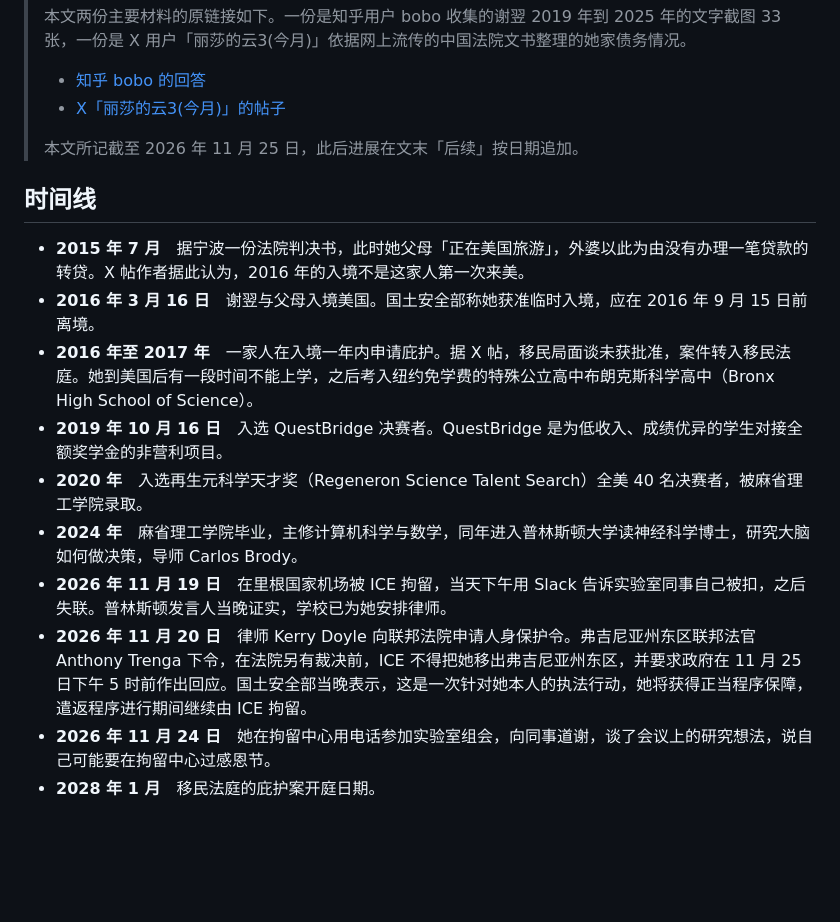
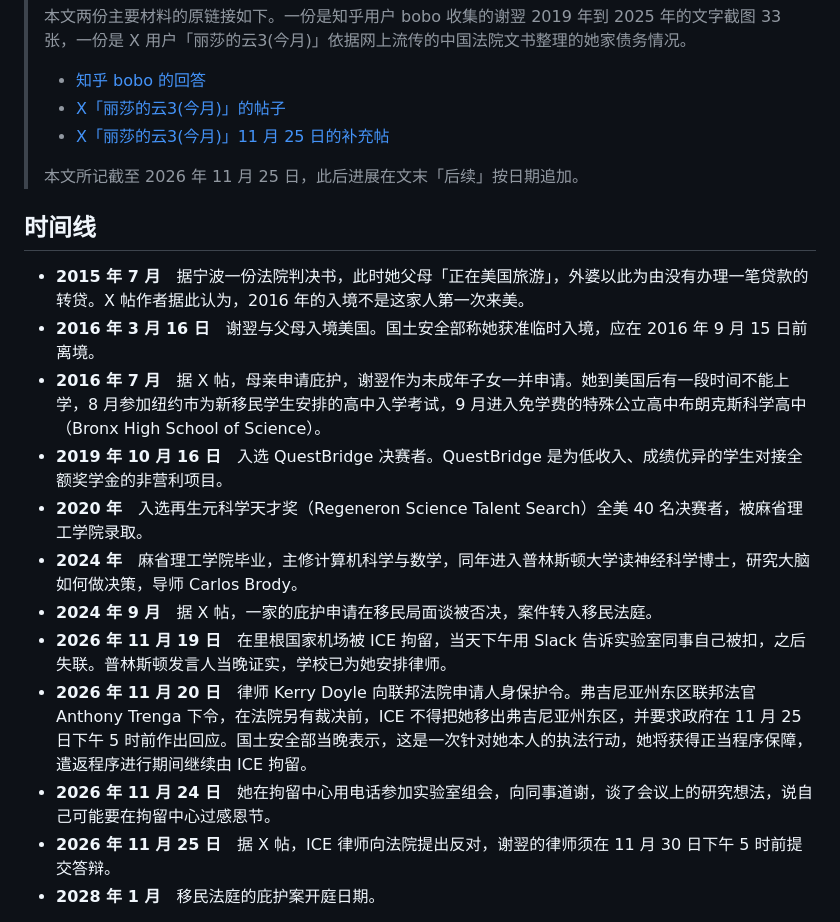
Before and after one commit to Taoshuke/jianzheng, a Markdown page: 大驱逐时代/2026-11-25-谢翌.md, the part around one of its changes. GitHub-like rendering; blank space fills up the shorter version.

```diff
--- a/大驱逐时代/2026-11-25-谢翌.md
+++ b/大驱逐时代/2026-11-25-谢翌.md
@@ -12,6 +12,7 @@
 >
 > - [知乎 bobo 的回答](https://www.zhihu.com/question/2107456808227034921/answer/2108529356859503777)
 > - [X「丽莎的云3(今月)」的帖子](https://x.com/glimmer0324/status/2125365748809814334)
+> - [X「丽莎的云3(今月)」11 月 25 日的补充帖](https://x.com/glimmer0324/status/2125792197991887046)
 >
 > 本文所记截至 2026 年 11 月 25 日，此后进展在文末「后续」按日期追加。
 
@@ -19,13 +20,15 @@
 
 - **2015 年 7 月**　据宁波一份法院判决书，此时她父母「正在美国旅游」，外婆以此为由没有办理一笔贷款的转贷。X 帖作者据此认为，2016 年的入境不是这家人第一次来美。
 - **2016 年 3 月 16 日**　谢翌与父母入境美国。国土安全部称她获准临时入境，应在 2016 年 9 月 15 日前离境。
-- **2016 年至 2017 年**　一家人在入境一年内申请庇护。据 X 帖，移民局面谈未获批准，案件转入移民法庭。她到美国后有一段时间不能上学，之后考入纽约免学费的特殊公立高中布朗克斯科学高中（Bronx High School of Science）。
+- **2016 年 7 月**　据 X 帖，母亲申请庇护，谢翌作为未成年子女一并申请。她到美国后有一段时间不能上学，8 月参加纽约市为新移民学生安排的高中入学考试，9 月进入免学费的特殊公立高中布朗克斯科学高中（Bronx High School of Science）。
 - **2019 年 10 月 16 日**　入选 QuestBridge 决赛者。QuestBridge 是为低收入、成绩优异的学生对接全额奖学金的非营利项目。
 - **2020 年**　入选再生元科学天才奖（Regeneron Science Talent Search）全美 40 名决赛者，被麻省理工学院录取。
 - **2024 年**　麻省理工学院毕业，主修计算机科学与数学，同年进入普林斯顿大学读神经科学博士，研究大脑如何做决策，导师 Carlos Brody。
+- **2024 年 9 月**　据 X 帖，一家的庇护申请在移民局面谈被否决，案件转入移民法庭。
 - **2026 年 11 月 19 日**　在里根国家机场被 ICE 拘留，当天下午用 Slack 告诉实验室同事自己被扣，之后失联。普林斯顿发言人当晚证实，学校已为她安排律师。
 - **2026 年 11 月 20 日**　律师 Kerry Doyle 向联邦法院申请人身保护令。弗吉尼亚州东区联邦法官 Anthony Trenga 下令，在法院另有裁决前，ICE 不得把她移出弗吉尼亚州东区，并要求政府在 11 月 25 日下午 5 时前作出回应。国土安全部当晚表示，这是一次针对她本人的执法行动，她将获得正当程序保障，遣返程序进行期间继续由 ICE 拘留。
 - **2026 年 11 月 24 日**　她在拘留中心用电话参加实验室组会，向同事道谢，谈了会议上的研究想法，说自己可能要在拘留中心过感恩节。
+- **2026 年 11 月 25 日**　据 X 帖，ICE 律师向法院提出反对，谢翌的律师须在 11 月 30 日下午 5 时前提交答辩。
 - **2028 年 1 月**　移民法庭的庇护案开庭日期。
 
 律师的说法是，她最初的签证身份已经过期，但她是庇护在审的申请人，持有有效工卡，没有犯罪记录，ICE 在没有逮捕令的情况下拘留她，她应当获释。国土安全部的说法是，未获批准的庇护申请不赋予合法身份，她也从未获得在美国就学的许可。
```
Also changed, not shown: other parts of 大驱逐时代/2026-11-25-谢翌.md (+16 -3 lines), 大驱逐时代/images/谢翌/x-2026-11-25.jpg (added), 1 other file.
